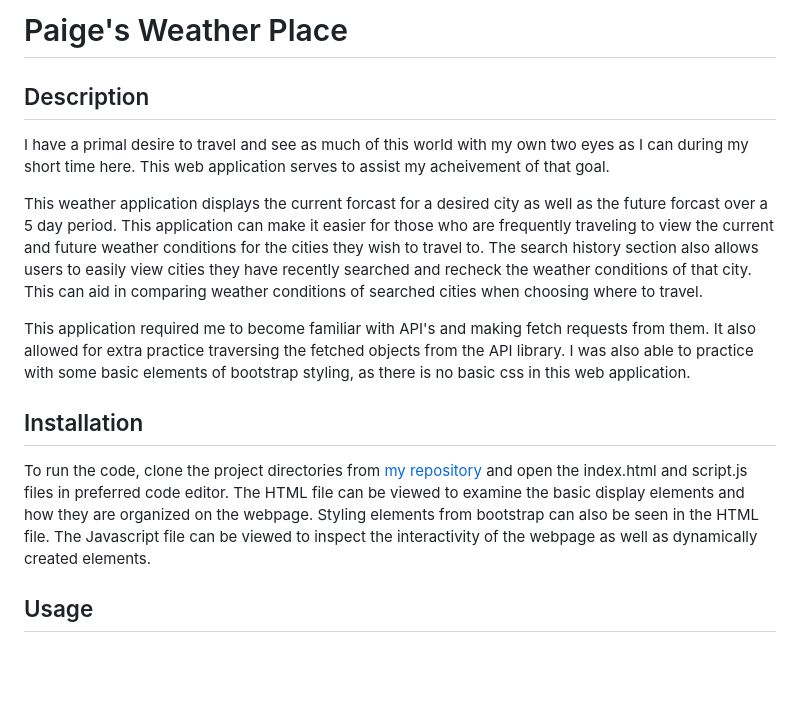
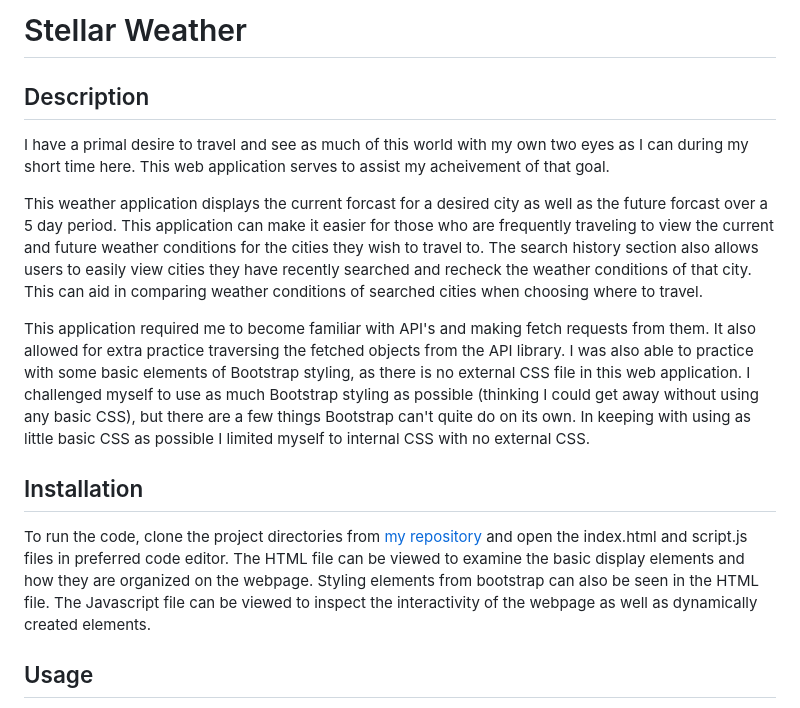
Before and after one commit to sillytsundere/my-weather-spot, a Markdown page: README.md, the part around the change. Drawn GitHub-style; blank space fills up the shorter version.

```diff
--- a/README.md
+++ b/README.md
@@ -1,4 +1,4 @@
-# Paige's Weather Place
+# Stellar Weather
 
 ## Description
 
@@ -6,12 +6,11 @@ I have a primal desire to travel and see as much of this world with my own two e
 
 This weather application displays the current forcast for a desired city as well as the future forcast over a 5 day period. This application can make it easier for those who are frequently traveling to view the current and future weather conditions for the cities they wish to travel to. The search history section also allows users to easily view cities they have recently searched and recheck the weather conditions of that city. This can aid in comparing weather conditions of searched cities when choosing where to travel.
 
-This application required me to become familiar with API's and making fetch requests from them. It also allowed for extra practice traversing the fetched objects from the API library. I was also able to practice with some basic elements of bootstrap styling, as there is no basic css in this web application.
+This application required me to become familiar with API's and making fetch requests from them. It also allowed for extra practice traversing the fetched objects from the API library. I was also able to practice with some basic elements of Bootstrap styling, as there is no external CSS file in this web application. I challenged myself to use as much Bootstrap styling as possible (thinking I could get away without using any basic CSS), but there are a few things Bootstrap can't quite do on its own. In keeping with using as little basic CSS as possible I limited myself to internal CSS with no external CSS.
 
 ## Installation
 
 To run the code, clone the project directories from [my repository](https://github.com/sillytsundere/my-weather-spot) and open the index.html and script.js files in preferred code editor. The HTML file can be viewed to examine the basic display elements and how they are organized on the webpage. Styling elements from bootstrap can also be seen in the HTML file. The Javascript file can be viewed to inspect the interactivity of the webpage as well as dynamically created elements.
-
 
 ## Usage
 
```
